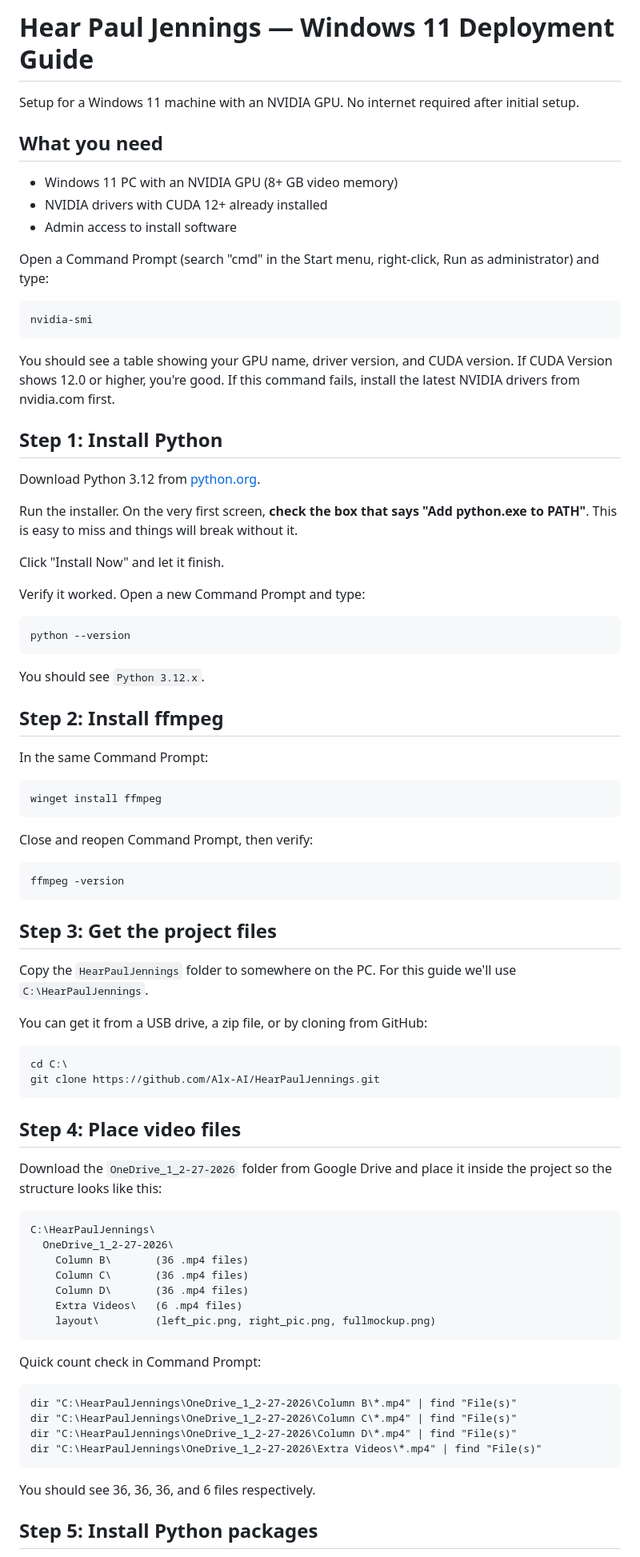
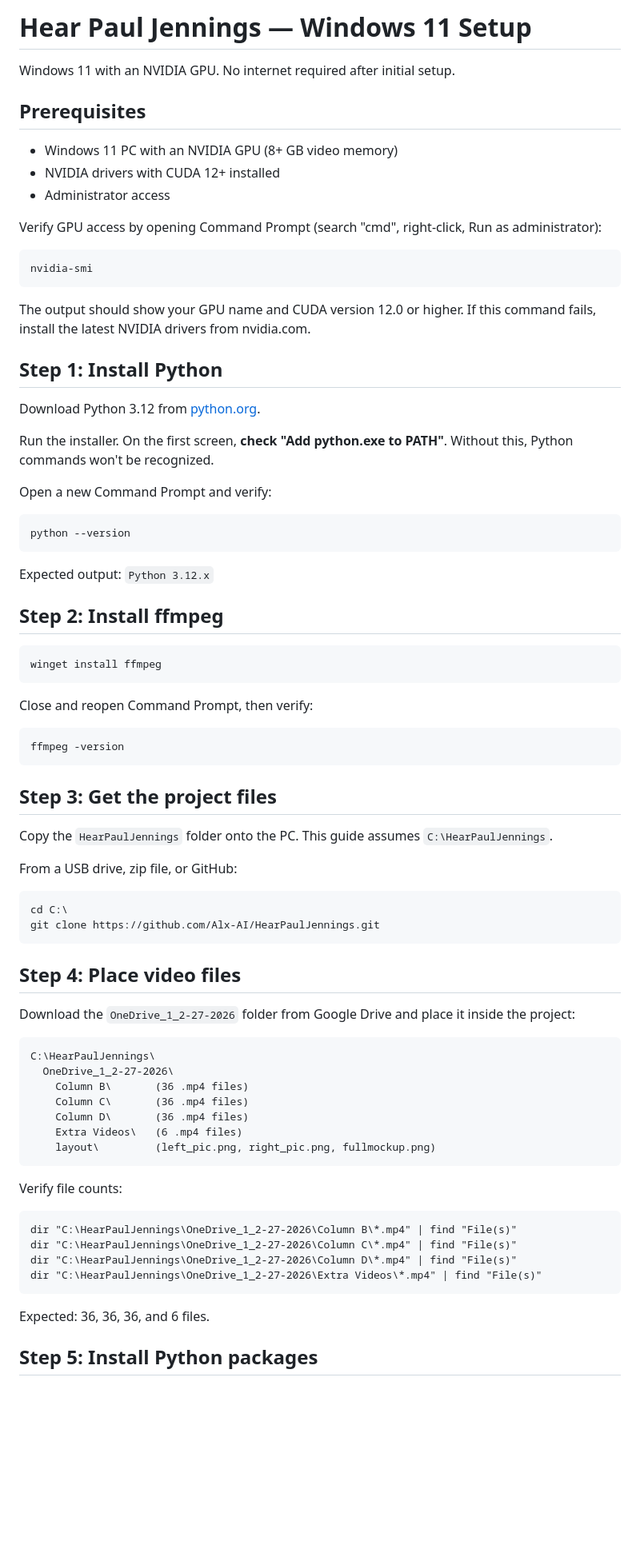
Before and after one commit to Alx-AI/HearPaulJennings, a Markdown page: DEPLOY_WINDOWS.md, the part around one of its changes. Shown at 80% size. Drawn GitHub-style; blank space fills up the shorter version.

````diff
--- a/DEPLOY_WINDOWS.md
+++ b/DEPLOY_WINDOWS.md
@@ -1,40 +1,36 @@
-# Hear Paul Jennings — Windows 11 Deployment Guide
+# Hear Paul Jennings — Windows 11 Setup
 
-Setup for a Windows 11 machine with an NVIDIA GPU. No internet required after initial setup.
+Windows 11 with an NVIDIA GPU. No internet required after initial setup.
 
-## What you need
+## Prerequisites
 
 - Windows 11 PC with an NVIDIA GPU (8+ GB video memory)
-- NVIDIA drivers with CUDA 12+ already installed
-- Admin access to install software
+- NVIDIA drivers with CUDA 12+ installed
+- Administrator access
 
-Open a Command Prompt (search "cmd" in the Start menu, right-click, Run as administrator) and type:
+Verify GPU access by opening Command Prompt (search "cmd", right-click, Run as administrator):
 
 ```
 nvidia-smi
 ```
 
-You should see a table showing your GPU name, driver version, and CUDA version. If CUDA Version shows 12.0 or higher, you're good. If this command fails, install the latest NVIDIA drivers from nvidia.com first.
+The output should show your GPU name and CUDA version 12.0 or higher. If this command fails, install the latest NVIDIA drivers from nvidia.com.
 
 ## Step 1: Install Python
 
 Download Python 3.12 from [python.org](https://www.python.org/downloads/).
 
-Run the installer. On the very first screen, **check the box that says "Add python.exe to PATH"**. This is easy to miss and things will break without it.
+Run the installer. On the first screen, **check "Add python.exe to PATH"**. Without this, Python commands won't be recognized.
 
-Click "Install Now" and let it finish.
-
-Verify it worked. Open a new Command Prompt and type:
+Open a new Command Prompt and verify:
 
 ```
 python --version
 ```
 
-You should see `Python 3.12.x`.
+Expected output: `Python 3.12.x`
 
 ## Step 2: Install ffmpeg
-
-In the same Command Prompt:
 
 ```
 winget install ffmpeg
@@ -48,9 +44,9 @@ ffmpeg -version
 
 ## Step 3: Get the project files
 
-Copy the `HearPaulJennings` folder to somewhere on the PC. For this guide we'll use `C:\HearPaulJennings`.
+Copy the `HearPaulJennings` folder onto the PC. This guide assumes `C:\HearPaulJennings`.
 
-You can get it from a USB drive, a zip file, or by cloning from GitHub:
+From a USB drive, zip file, or GitHub:
 
 ```
 cd C:\
@@ -59,7 +55,7 @@ git clone https://github.com/Alx-AI/HearPaulJennings.git
 
 ## Step 4: Place video files
 
-Download the `OneDrive_1_2-27-2026` folder from Google Drive and place it inside the project so the structure looks like this:
+Download the `OneDrive_1_2-27-2026` folder from Google Drive and place it inside the project:
 
 ```
 C:\HearPaulJennings\
@@ -71,7 +67,7 @@ C:\HearPaulJennings\
     layout\         (left_pic.png, right_pic.png, fullmockup.png)
 ```
 
-Quick count check in Command Prompt:
+Verify file counts:
 
 ```
 dir "C:\HearPaulJennings\OneDrive_1_2-27-2026\Column B\*.mp4" | find "File(s)"
@@ -80,6 +76,6 @@ dir "C:\HearPaulJennings\OneDrive_1_2-27-2026\Column D\*.mp4" | find "File(s)"
 dir "C:\HearPaulJennings\OneDrive_1_2-27-2026\Extra Videos\*.mp4" | find "File(s)"
 ```
 
-You should see 36, 36, 36, and 6 files respectively.
+Expected: 36, 36, 36, and 6 files.
 
 ## Step 5: Install Python packages
````
Also changed, not shown: other parts of DEPLOY_WINDOWS.md (+26 -40 lines).
